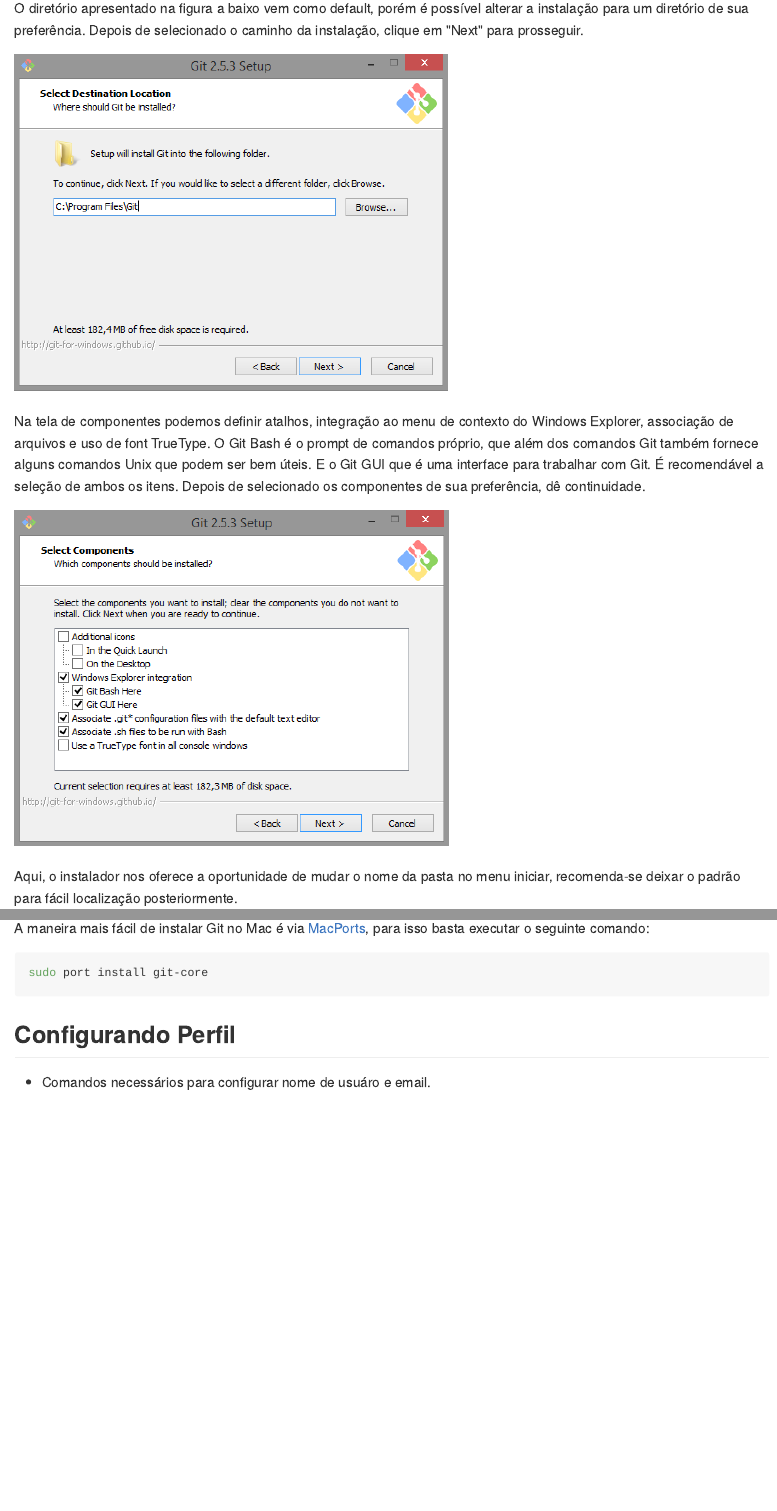
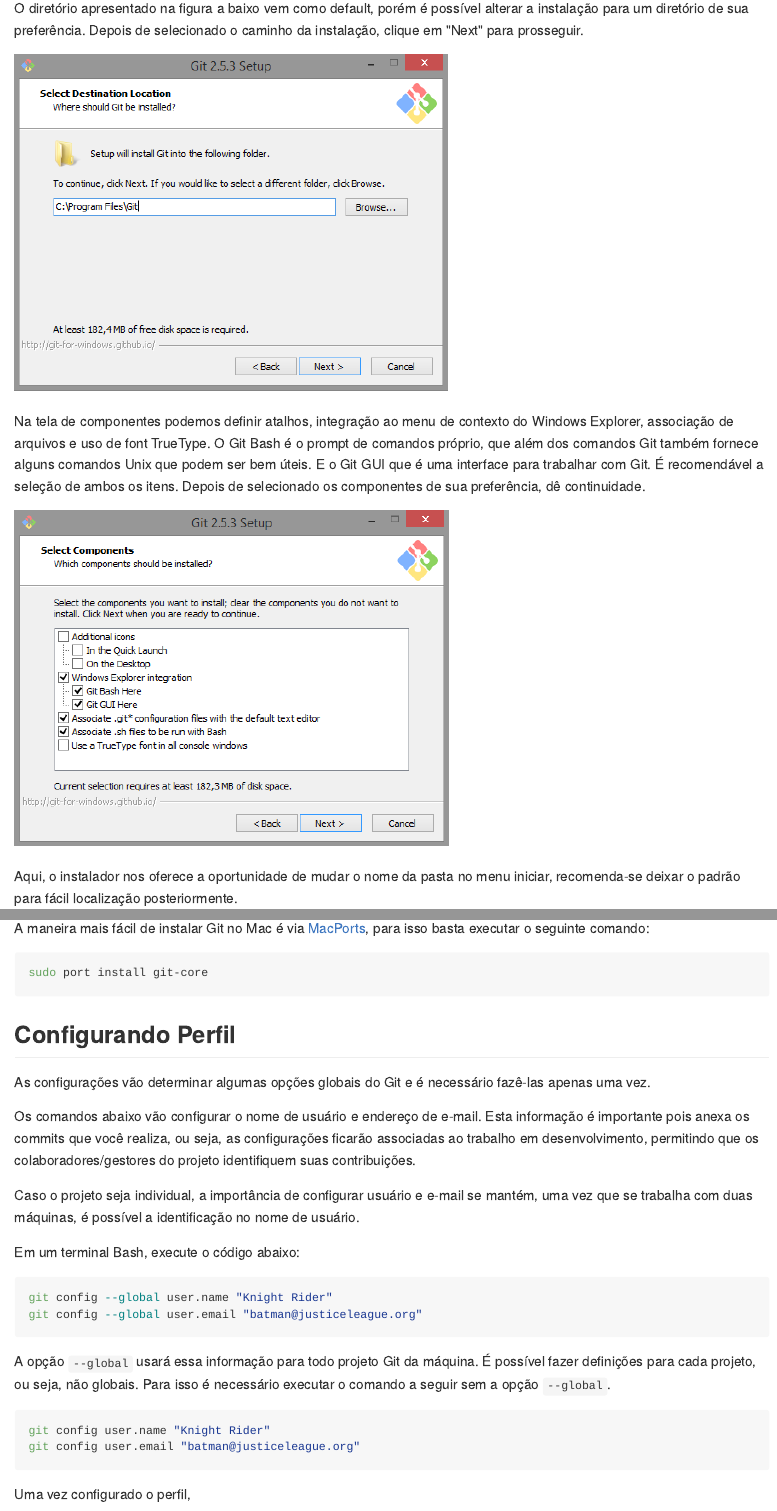
Before and after one commit to pet-estatistica/apostila-git, an R Markdown document (cap02.Rmd): the page in a window 1100 px wide, from 840 px down, and a second part further down, joined at a grey line. The pictures show the output file cap02.md that the author committed with the source, drawn offline in the style of GitHub.

Commit message:
Renomeia as figuras e escreve a configuração de perfil

````diff
--- a/cap02.Rmd
+++ b/cap02.Rmd
@@ -26,13 +26,13 @@
 
 O diretório apresentado na figura a baixo vem como default, porém é possível alterar a instalação para um diretório de sua preferência. Depois de selecionado o caminho da instalação, clique em "Next" para prosseguir.
 
-![](./images/figura2.png)
+![](./images/inst02.png)
 
 
 
 Na tela de componentes podemos definir atalhos, integração ao menu de contexto do Windows Explorer, associação de arquivos e uso de font TrueType. O Git Bash é o prompt de comandos próprio, que além dos comandos Git também fornece alguns comandos Unix que podem ser bem úteis. E o Git GUI que é uma interface para trabalhar com Git. É recomendável a seleção de ambos os itens. Depois de selecionado os componentes de sua preferência, dê continuidade.
 
-![](./images/figura3.png)
+![](./images/inst03.png)
 
 
 
@@ -142,4 +142,24 @@
 
 
 ## Configurando Perfil
-- Comandos necessários para configurar nome de usuáro e email.
+As configurações vão determinar algumas opções globais do Git e é necessário fazê-las apenas uma vez.
+
+Os comandos abaixo vão configurar o nome de usuário e endereço de e-mail. Esta informação é importante pois anexa os commits que você realiza, ou seja, as configurações ficarão associadas ao trabalho em desenvolvimento, permitindo que os colaboradores/gestores do projeto identifiquem suas contribuições.
+
+Caso o projeto seja individual, a importância de configurar usuário e e-mail se mantém, uma vez que se trabalha com duas máquinas, é possível a identificação no nome de usuário.
+
+Em um terminal Bash, execute o código abaixo:
+```{r, engine="sh", eval=FALSE}
+git config --global user.name "Knight Rider"
+git config --global user.email "batman@justiceleague.org"
+```
+
+A opção `--global` usará essa informação para todo projeto Git da máquina.
+É possível fazer definições para cada projeto, ou seja, não globais. Para isso é necessário executar o comando a seguir sem a opção `--global`.
+
+```{r, engine="sh", eval=FALSE}
+git config user.name "Knight Rider"
+git config user.email "batman@justiceleague.org"
+```
+
+Uma vez configurado o perfil,
````
Also changed, not shown: cap02.md, images/inst01.png (renamed from images/figura1.png), images/inst02.png (renamed from images/figura2.png), images/inst03.png (renamed from images/figura3.png), images/inst04.png (renamed from images/figura4.png), images/inst05.png (renamed from images/figura5.png), images/inst06.png (renamed from images/figura6.png), images/inst07.png (renamed from images/figura7.png), images/inst08.png (renamed from images/figura8.png), images/inst09.png (renamed from images/figura9.png), cap02.Rmd (14 more changed lines).
